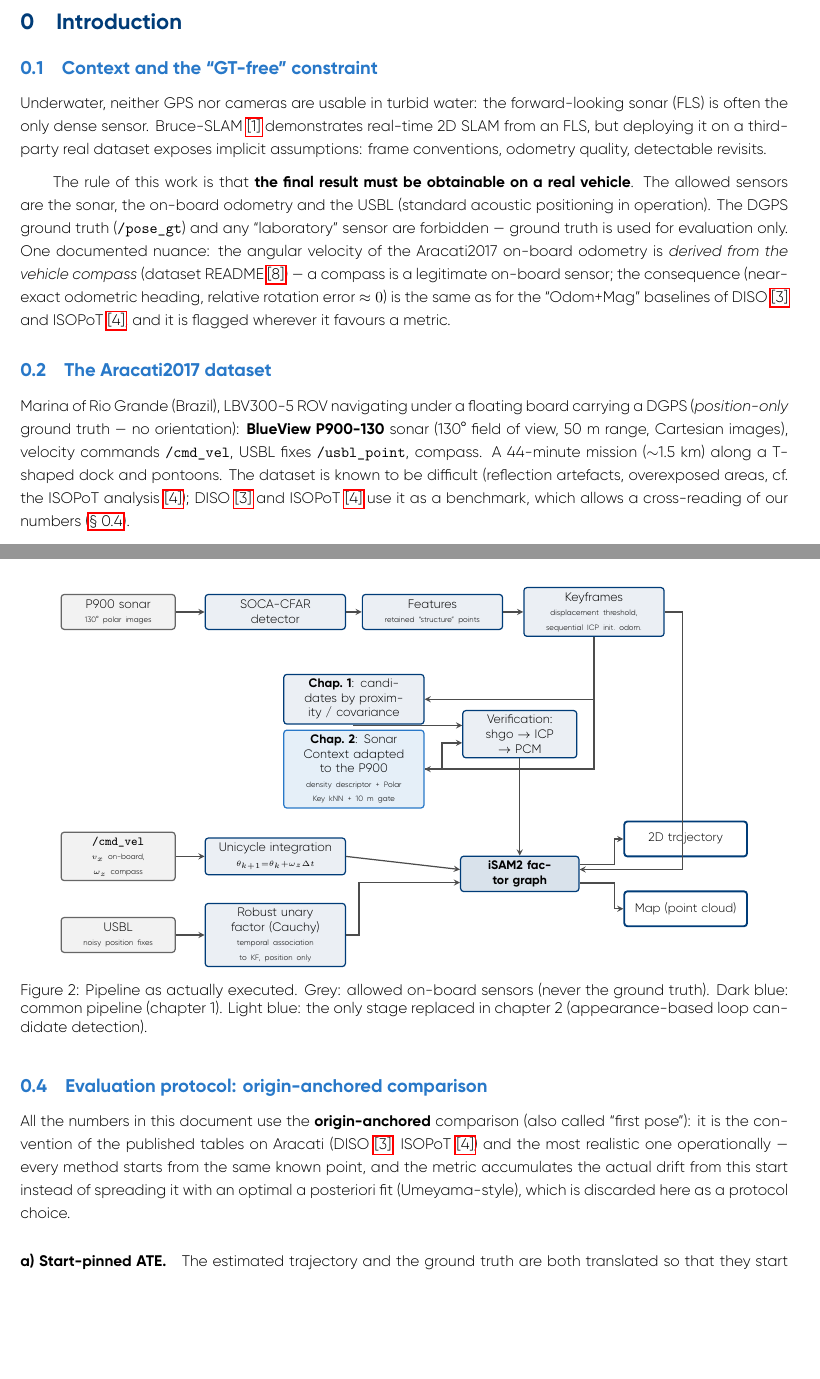
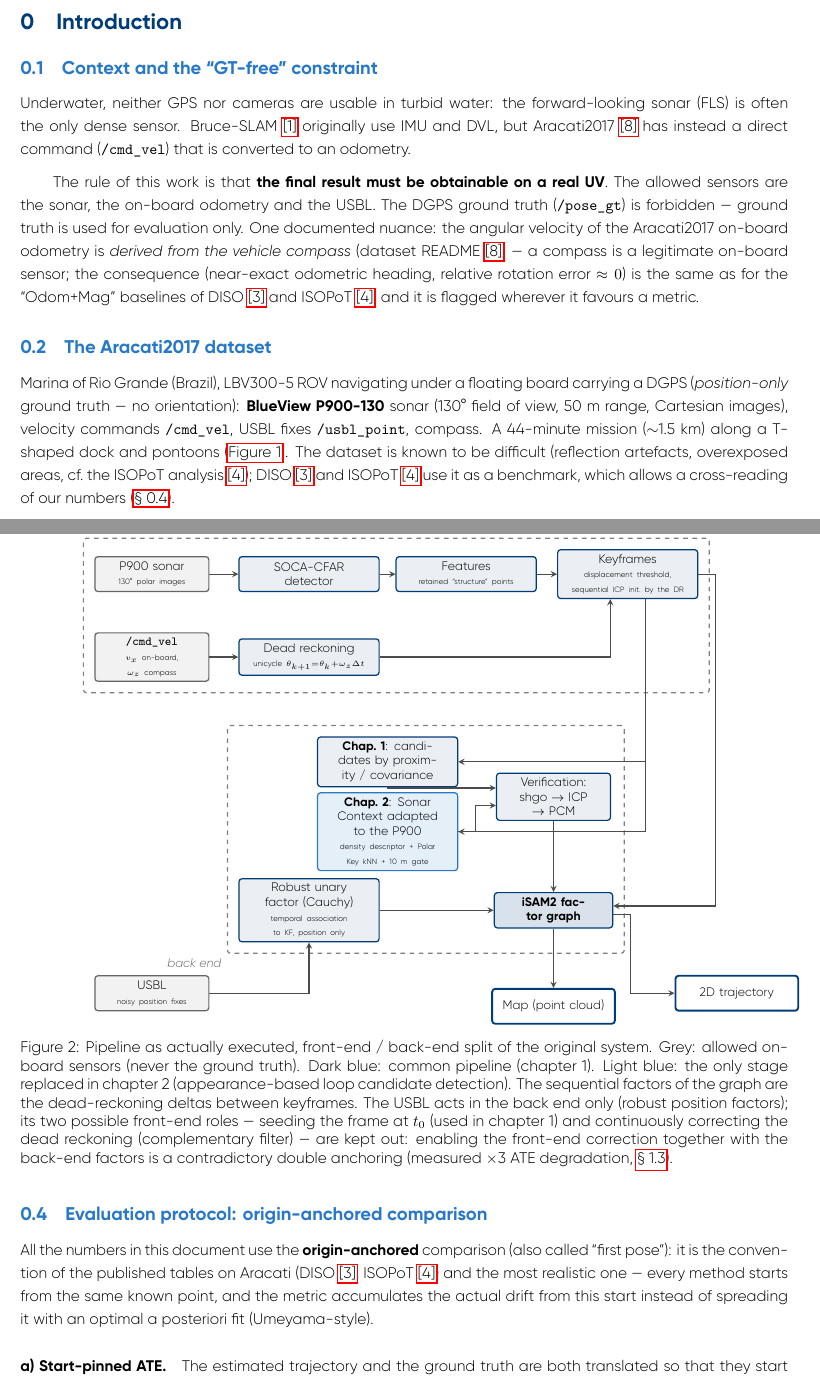
Before and after one commit to nathanrasami/sonar-SLAM, a LaTeX document (Paper/main.tex, which reads Paper/sections/introduction.tex, Paper/util/header.tex): two parts of pages 4 and 6 of 28, joined at a grey line, cut so that both start at the same text, the shorter picture padded with empty space. Compiled offline with LuaLaTeX.

Commit message:
Papier : correction introduction

```diff
--- a/Paper/sections/introduction.tex
+++ b/Paper/sections/introduction.tex
@@ -5,14 +5,11 @@
 \subsection{Context and the ``GT-free'' constraint}
 
 Underwater, neither GPS nor cameras are usable in turbid water: the forward-looking
-sonar (FLS) is often the only dense sensor. Bruce-SLAM~\hyperref[bib:bruceslam]{[1]} demonstrates
-real-time 2D SLAM from an FLS, but deploying it on a third-party real dataset exposes
-implicit assumptions: frame conventions, odometry quality, detectable revisits.
+sonar (FLS) is often the only dense sensor. Bruce-SLAM~\hyperref[bib:bruceslam]{[1]} originally use IMU and DVL, but Aracati2017~\hyperref[bib:aracati]{[8]} has instead a direct command (\texttt{/cmd\_vel}) that is converted to an odometry.
 
 The rule of this work is that \textbf{the final result must be obtainable on a real
-vehicle}. The allowed sensors are the sonar, the on-board odometry and the USBL
-(standard acoustic positioning in operation). The DGPS ground truth
-(\texttt{/pose\_gt}) and any ``laboratory'' sensor are forbidden — ground truth is
+UV}. The allowed sensors are the sonar, the on-board odometry and the USBL. The DGPS ground truth
+(\texttt{/pose\_gt}) is forbidden — ground truth is
 used for evaluation only. One documented nuance: the angular velocity of the
 Aracati2017 on-board odometry is \emph{derived from the vehicle compass} (dataset
 README~\hyperref[bib:aracati]{[8]}) — a compass is a legitimate on-board sensor; the consequence (near-exact
@@ -26,7 +23,7 @@ Marina of Rio Grande (Brazil), LBV300-5 ROV navigating under a floating board
 carrying a DGPS (\emph{position-only} ground truth — no orientation):
 \textbf{BlueView P900-130} sonar (130° field of view, 50 m range, Cartesian images),
 velocity commands \texttt{/cmd\_vel}, USBL fixes \texttt{/usbl\_point}, compass.
-A 44-minute mission ($\sim$1.5 km) along a T-shaped dock and pontoons. The dataset is
+A 44-minute mission ($\sim$1.5 km) along a T-shaped dock and pontoons (\autoref{fig:aracati}). The dataset is
 known to be difficult (reflection artefacts, overexposed areas, cf.\ the ISOPoT
 analysis~\hyperref[bib:isopot]{[4]}); DISO~\hyperref[bib:diso]{[3]} and ISOPoT~\hyperref[bib:isopot]{[4]} use it as a benchmark, which allows a
 cross-reading of our numbers (\autoref{sec:protocole}).
@@ -63,49 +65,60 @@ and the USBL anchoring are unchanged.
     fl/.style={-stealth, thick, draw=black!70},
     node distance=4mm and 7mm]
 
-  % --- row 1: sonar front-end
+  % --- FRONT END : sonar chain (row 1) + dead reckoning (row 2)
   \node[sensor]            (sonar) at (0,0)     {P900 sonar\\ \tiny 130° polar images};
   \node[box]               (cfar)  at (3.6,0)   {SOCA-CFAR\\ detector};
   \node[box]               (chir)  at (7.2,0)   {Features\\ \tiny retained ``structure'' points};
-  \node[box]               (kf)    at (10.9,0)  {Keyframes\\ \tiny displacement threshold, sequential ICP init.\ odom.};
+  \node[box]               (kf)    at (10.9,0)  {Keyframes\\ \tiny displacement threshold, sequential ICP init.\ by the DR};
+  \node[sensor]            (cmd)   at (0,-1.9)  {\texttt{/cmd\_vel}\\ \tiny $v_x$ on-board, $\omega_z$ compass};
+  \node[box]               (unic)  at (3.6,-1.9) {Dead reckoning\\ \tiny unicycle $\theta_{k+1}{=}\theta_k{+}\omega_z\Delta t$};
+  \node[draw=black!50, dashed, thick, inner sep=2.5mm, rounded corners=2pt,
+        fit=(sonar)(cfar)(chir)(kf)(cmd)(unic),
+        label={[black!60, font=\footnotesize\itshape]north west:front end}] (fe) {};
 
-  % --- row 2: loop detection + verification
-  \node[box]               (nssm)  at (5.4,-2.0) {\textbf{Chap.~1}: candidates by proximity / covariance};
-  \node[chap2]             (sc)    at (5.4,-3.6) {\textbf{Chap.~2}: Sonar Context adapted to the P900\\ \tiny density descriptor + Polar Key kNN + 10 m gate};
-  \node[box, text width=2.4cm] (verif) at (9.2,-2.8) {Verification:\\ shgo $\to$ ICP $\to$ PCM};
-
-  % --- rows 3-4: odometry, USBL, back-end
-  \node[sensor]            (cmd)   at (0,-5.6)  {\texttt{/cmd\_vel}\\ \tiny $v_x$ on-board, $\omega_z$ compass};
-  \node[box]               (unic)  at (3.6,-5.6) {Unicycle integration\\ \tiny $\theta_{k+1}{=}\theta_k{+}\omega_z\Delta t$};
-  \node[sensor]            (usbl)  at (0,-7.4)  {USBL\\ \tiny noisy position fixes};
-  \node[box]               (cauchy) at (3.6,-7.4) {Robust unary factor (Cauchy)\\ \tiny temporal association to KF, position only};
-  \node[box, text width=2.5cm, fill=polytechblue!15] (graph) at (9.2,-6.0)
+  % --- BACK END : loop detection + verification + factor graph + USBL factors
+  \node[box]               (nssm)  at (5.4,-4.3) {\textbf{Chap.~1}: candidates by proximity / covariance};
+  \node[chap2]             (sc)    at (5.4,-5.9) {\textbf{Chap.~2}: Sonar Context adapted to the P900\\ \tiny density descriptor + Polar Key kNN + 10 m gate};
+  \node[box, text width=2.4cm] (verif) at (9.2,-5.1) {Verification:\\ shgo $\to$ ICP $\to$ PCM};
+  \node[box, text width=2.5cm, fill=polytechblue!15] (graph) at (9.2,-7.7)
        {\textbf{iSAM2 factor graph}};
+  \node[box]               (cauchy) at (3.6,-7.7) {Robust unary factor (Cauchy)\\ \tiny temporal association to KF, position only};
+  \node[sensor]            (usbl)  at (0,-9.6)  {USBL\\ \tiny noisy position fixes};
+  \node[draw=black!50, dashed, thick, inner sep=2.5mm, rounded corners=2pt,
+        fit=(nssm)(sc)(verif)(graph)(cauchy),
+        label={[black!60, font=\footnotesize\itshape]south west:back end}] (be) {};
 
   % --- outputs
-  \node[outbox] (traj)  at (13.0,-5.2) {2D trajectory};
-  \node[outbox] (carte) at (13.0,-6.8) {Map (point cloud)};
+  \node[outbox] (traj)  at (13.4,-9.6) {2D trajectory};
+  \node[outbox] (carte) at (9.2,-9.9) {Map (point cloud)};
 
   % --- flows
   \draw[fl] (sonar) -- (cfar);
   \draw[fl] (cfar) -- (chir);
   \draw[fl] (chir) -- (kf);
   \draw[fl] (cmd) -- (unic);
-  \draw[fl] (usbl) -- (cauchy);
-  \draw[fl] (kf.south) |- (nssm.east);
-  \draw[fl] (kf.south) |- (sc.east);
+  \draw[fl] (unic.east) -| ($(kf.south)+(-4mm,0)$);
+  \draw[fl] (usbl.east) -| (cauchy.south);
+  \draw[fl] ($(kf.south)+(4mm,0)$) |- (nssm.east);
+  \draw[fl] ($(kf.south)+(4mm,0)$) |- (sc.east);
   \draw[fl] (nssm.south) |- ($(verif.west)+(0,2mm)$);
   \draw[fl] (sc.east) -- ++(4mm,0) |- ($(verif.west)+(0,-2mm)$);
   \draw[fl] (verif.south) -- (graph.north);
   \draw[fl] (kf.east) -- ++(4mm,0) |- ($(graph.east)+(4mm,1mm)$) -- ($(graph.east)+(0,1mm)$);
-  \draw[fl] (unic.east) -- ($(graph.west)+(0,1mm)$);
-  \draw[fl] (cauchy.east) -- ++(3mm,0) |- ($(graph.west)+(0,-2mm)$);
-  \draw[fl] ($(graph.north east)!0.5!(graph.east)$) -| ($(traj.west)+(-2mm,0)$) -- (traj.west);
-  \draw[fl] ($(graph.south east)!0.5!(graph.east)$) -| ($(carte.west)+(-2mm,0)$) -- (carte.west);
+  \draw[fl] (cauchy.east) -- ($(graph.west)+(0,0)$);
+  \draw[fl] ($(graph.east)+(0,-1mm)$) -- ++(4mm,0) |- (traj.west);
+  \draw[fl] (graph.south) -- (carte.north);
 \end{tikzpicture}
-\caption{Pipeline as actually executed. Grey: allowed on-board sensors (never the
-ground truth). Dark blue: common pipeline (chapter~1). Light blue: the only stage
-replaced in chapter~2 (appearance-based loop candidate detection).}
+\caption{Pipeline as actually executed, front-end / back-end split of the original
+system. Grey: allowed on-board sensors (never the ground truth). Dark blue: common
+pipeline (chapter~1). Light blue: the only stage replaced in chapter~2
+(appearance-based loop candidate detection). The sequential factors of the graph
+are the dead-reckoning deltas between keyframes. The USBL acts in the back end
+only (robust position factors); its two possible front-end roles — seeding the
+frame at $t_0$ (used in chapter~1) and continuously correcting the dead reckoning
+(complementary filter) — are kept out: enabling the front-end correction together
+with the back-end factors is a contradictory double anchoring (measured $\times$3
+ATE degradation, \autoref{sec:usbl}).}
 \label{fig:pipeline}
 \end{figure}
 
@@ -114,10 +127,9 @@ replaced in chapter~2 (appearance-based loop candidate detection).}
 
 All the numbers in this document use the \textbf{origin-anchored} comparison (also
 called ``first pose''): it is the convention of the published tables on Aracati
-(DISO~\hyperref[bib:diso]{[3]}, ISOPoT~\hyperref[bib:isopot]{[4]}) and the most realistic one operationally — every method starts
+(DISO~\hyperref[bib:diso]{[3]}, ISOPoT~\hyperref[bib:isopot]{[4]}) and the most realistic one — every method starts
 from the same known point, and the metric accumulates the actual drift from this
-start instead of spreading it with an optimal a posteriori fit (Umeyama-style),
-which is discarded here as a protocol choice.
+start instead of spreading it with an optimal a posteriori fit (Umeyama-style).
 
 \paragraph{a) Start-pinned ATE.} The estimated trajectory and the ground truth are
 both translated so that they start at $(0,0)$. \emph{No rotation is fitted, on
--- a/Paper/util/header.tex
+++ b/Paper/util/header.tex
@@ -64,7 +64,7 @@ ItalicFont = *-SemiBoldItalic
 \definecolor{polytechlight}{RGB}{40,120,200}
 
 \usepackage{tikz}
-\usetikzlibrary{calc,positioning}
+\usetikzlibrary{calc,positioning,fit}
 \usepackage{anyfontsize}
 
 \usepackage{sectsty}
```
Also changed, not shown: Paper/sections/chapitre1_bruce.tex (+4 -2 lines), Paper/sections/introduction.tex (13 more changed lines), 1 other file.
